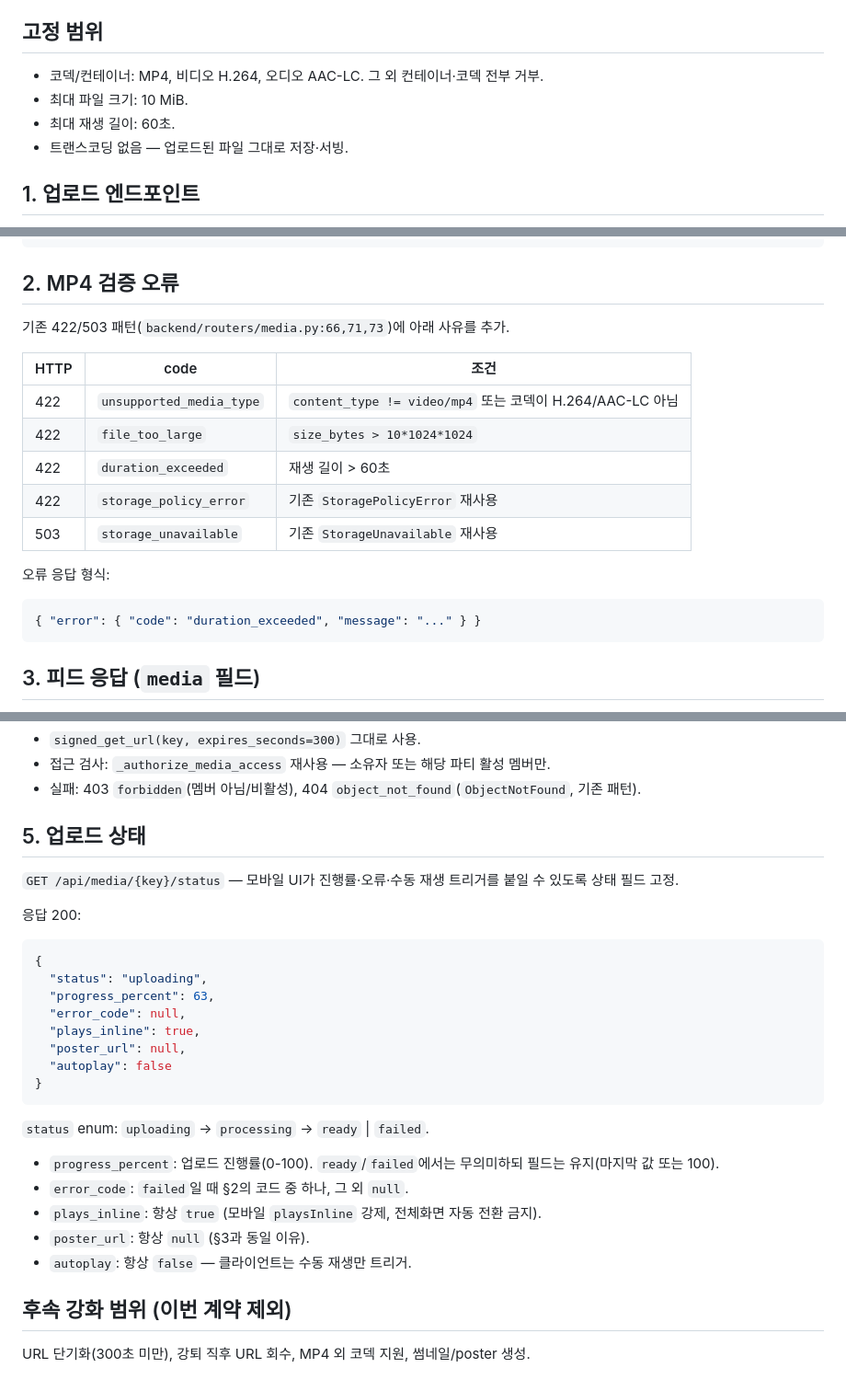
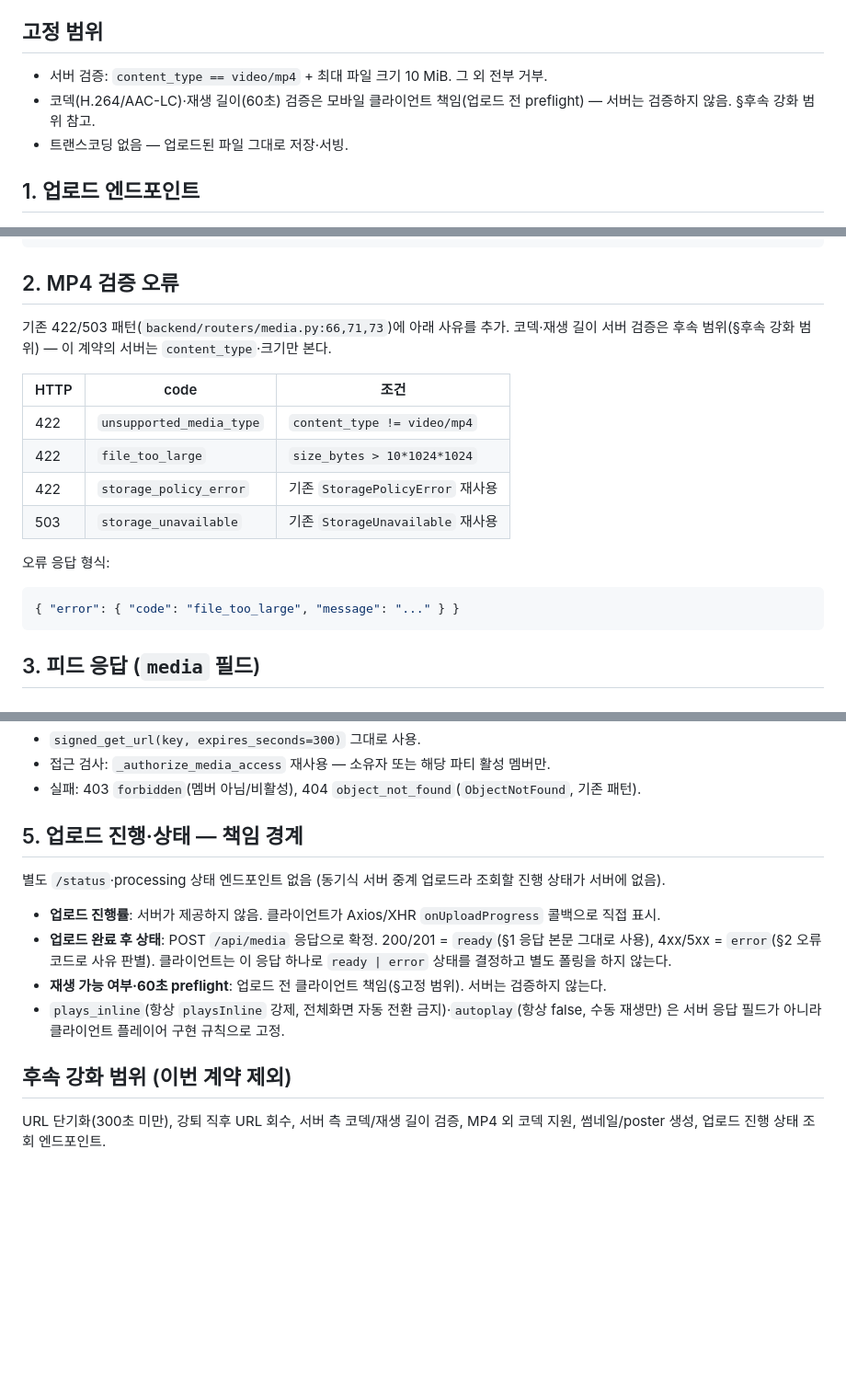
Before and after one commit to john097elon/hell-setlog, a Markdown page: docs/contracts/elo-24-party-video-media.md, 3 parts joined by grey strips. Shown at 92% size. GitHub-like rendering; blank space fills up the shorter version.

Commit message:
docs(ELO-24): simplify contract to mp4+size server check, drop /status endpoint
Move codec/duration server validation to future scope; client owns preflight and upload progress via onUploadProgress. Remove separate /status polling — POST response alone determines ready|error.

Co-authored-by: multica-agent <github@multica.ai>

````diff
--- a/docs/contracts/elo-24-party-video-media.md
+++ b/docs/contracts/elo-24-party-video-media.md
@@ -13,9 +13,8 @@ MVP 계약 문서. 구현 없음. W7·W8이 추가 추측 없이 병렬 구현
 
 ## 고정 범위
 
-- 코덱/컨테이너: MP4, 비디오 H.264, 오디오 AAC-LC. 그 외 컨테이너·코덱 전부 거부.
-- 최대 파일 크기: 10 MiB.
-- 최대 재생 길이: 60초.
+- 서버 검증: `content_type == video/mp4` + 최대 파일 크기 10 MiB. 그 외 전부 거부.
+- 코덱(H.264/AAC-LC)·재생 길이(60초) 검증은 모바일 클라이언트 책임(업로드 전 preflight) — 서버는 검증하지 않음. §후속 강화 범위 참고.
 - 트랜스코딩 없음 — 업로드된 파일 그대로 저장·서빙.
 
 ## 1. 업로드 엔드포인트
@@ -44,19 +43,18 @@ MVP 계약 문서. 구현 없음. W7·W8이 추가 추측 없이 병렬 구현
 
 ## 2. MP4 검증 오류
 
-기존 422/503 패턴(`backend/routers/media.py:66,71,73`)에 아래 사유를 추가.
+기존 422/503 패턴(`backend/routers/media.py:66,71,73`)에 아래 사유를 추가. 코덱·재생 길이 서버 검증은 후속 범위(§후속 강화 범위) — 이 계약의 서버는 `content_type`·크기만 본다.
 
 | HTTP | code | 조건 |
 |---|---|---|
-| 422 | `unsupported_media_type` | `content_type != video/mp4` 또는 코덱이 H.264/AAC-LC 아님 |
+| 422 | `unsupported_media_type` | `content_type != video/mp4` |
 | 422 | `file_too_large` | `size_bytes > 10*1024*1024` |
-| 422 | `duration_exceeded` | 재생 길이 > 60초 |
 | 422 | `storage_policy_error` | 기존 `StoragePolicyError` 재사용 |
 | 503 | `storage_unavailable` | 기존 `StorageUnavailable` 재사용 |
 
 오류 응답 형식:
 ```json
-{ "error": { "code": "duration_exceeded", "message": "..." } }
+{ "error": { "code": "file_too_large", "message": "..." } }
 ```
 
 ## 3. 피드 응답 (`media` 필드)
@@ -93,30 +91,15 @@ MVP 계약 문서. 구현 없음. W7·W8이 추가 추측 없이 병렬 구현
 - 접근 검사: `_authorize_media_access` 재사용 — 소유자 또는 해당 파티 활성 멤버만.
 - 실패: 403 `forbidden`(멤버 아님/비활성), 404 `object_not_found`(`ObjectNotFound`, 기존 패턴).
 
-## 5. 업로드 상태
+## 5. 업로드 진행·상태 — 책임 경계
 
-`GET /api/media/{key}/status` — 모바일 UI가 진행률·오류·수동 재생 트리거를 붙일 수 있도록 상태 필드 고정.
+별도 `/status`·processing 상태 엔드포인트 없음 (동기식 서버 중계 업로드라 조회할 진행 상태가 서버에 없음).
 
-응답 200:
-```json
-{
-  "status": "uploading",
-  "progress_percent": 63,
-  "error_code": null,
-  "plays_inline": true,
-  "poster_url": null,
-  "autoplay": false
-}
-```
-
-`status` enum: `uploading` → `processing` → `ready` | `failed`.
-
-- `progress_percent`: 업로드 진행률(0-100). `ready`/`failed`에서는 무의미하되 필드는 유지(마지막 값 또는 100).
-- `error_code`: `failed`일 때 §2의 코드 중 하나, 그 외 `null`.
-- `plays_inline`: 항상 `true` (모바일 `playsInline` 강제, 전체화면 자동 전환 금지).
-- `poster_url`: 항상 `null` (§3과 동일 이유).
-- `autoplay`: 항상 `false` — 클라이언트는 수동 재생만 트리거.
+- **업로드 진행률**: 서버가 제공하지 않음. 클라이언트가 Axios/XHR `onUploadProgress` 콜백으로 직접 표시.
+- **업로드 완료 후 상태**: POST `/api/media` 응답으로 확정. 200/201 = `ready`(§1 응답 본문 그대로 사용), 4xx/5xx = `error`(§2 오류 코드로 사유 판별). 클라이언트는 이 응답 하나로 `ready | error` 상태를 결정하고 별도 폴링을 하지 않는다.
+- **재생 가능 여부·60초 preflight**: 업로드 전 클라이언트 책임(§고정 범위). 서버는 검증하지 않는다.
+- `plays_inline`(항상 `playsInline` 강제, 전체화면 자동 전환 금지)·`autoplay`(항상 false, 수동 재생만) 은 서버 응답 필드가 아니라 클라이언트 플레이어 구현 규칙으로 고정.
 
 ## 후속 강화 범위 (이번 계약 제외)
 
-URL 단기화(300초 미만), 강퇴 직후 URL 회수, MP4 외 코덱 지원, 썸네일/poster 생성.
+URL 단기화(300초 미만), 강퇴 직후 URL 회수, 서버 측 코덱/재생 길이 검증, MP4 외 코덱 지원, 썸네일/poster 생성, 업로드 진행 상태 조회 엔드포인트.
````
